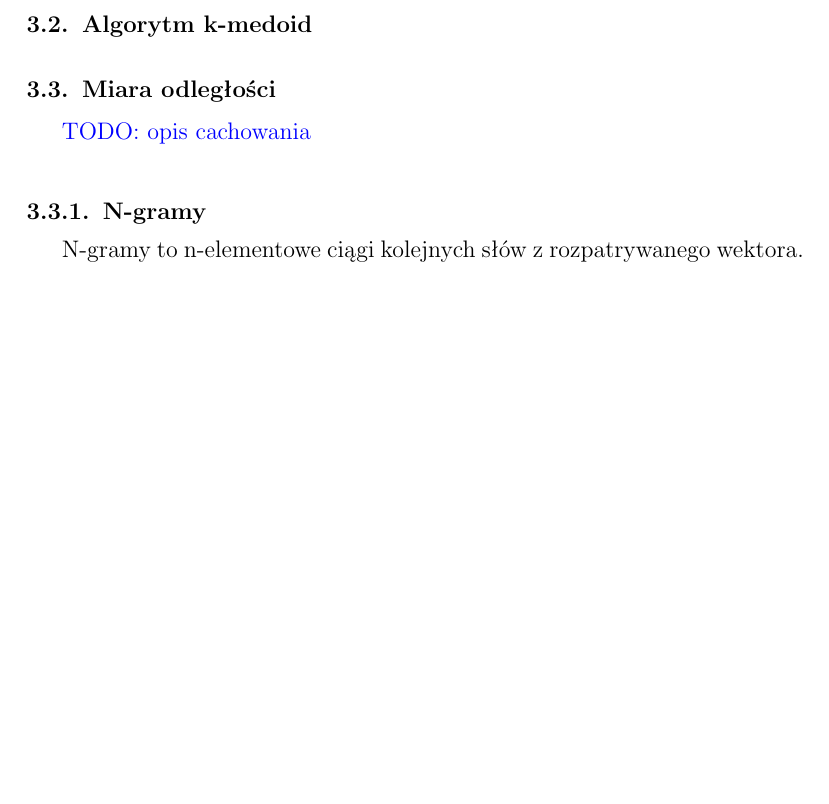
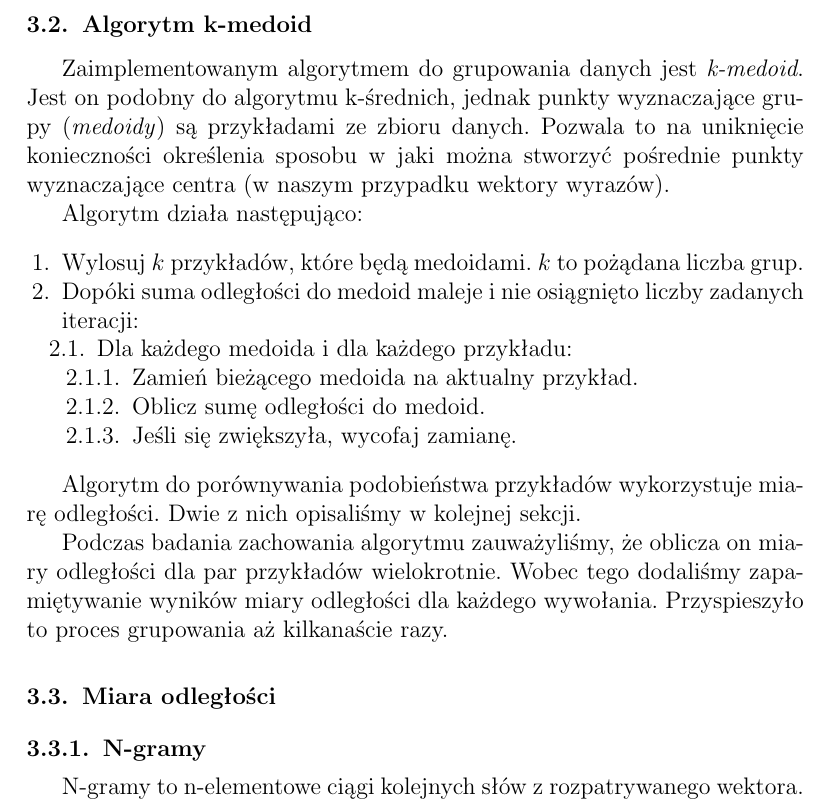
Before and after one commit to jedrz/cdf, a LaTeX document (doc/doc.tex): part of page 3 of 4 before the commit and part of page 3 of 5 after it, cut so that both start at the same text, the shorter picture padded with empty space. Compiled offline with pdfLaTeX.

Commit message:
Describe k-medoids

```diff
--- a/doc/doc.tex
+++ b/doc/doc.tex
@@ -8,6 +8,7 @@
 \usepackage{tikz}
 \usetikzlibrary{arrows,positioning,automata}
 \tikzset{>=stealth',shorten >=1pt,auto,thick,main node/.style={rectangle,fill=blue!30,draw,minimum size=0.8cm,inner sep=10pt,font=\sffamily\large\bfseries},edge/.style={thick,double}}
+\usepackage{enumitem}
 
 \newcommand{\TODO}[1]{\textcolor{blue}{TODO: #1 \\}}
 \newcommand{\ang}[1]{ang.~{\itshape #1}}
@@ -82,9 +83,38 @@ do następnego etapu.
 
 \subsection{Algorytm k-medoid}
 
+Zaimplementowanym algorytmem do~grupowania danych jest \emph{k-medoid}. Jest
+on~podobny do~algorytmu k-średnich, jednak punkty wyznaczające grupy
+(\emph{medoidy}) są~przykładami ze~zbioru danych. Pozwala to~na~uniknięcie
+konieczności określenia sposobu w~jaki można stworzyć pośrednie punkty
+wyznaczające centra (w~naszym przypadku wektory wyrazów).
+
+Algorytm działa następująco:
+
+\begin{enumerate}
+\item Wylosuj $k$ przykładów, które będą medoidami. $k$ to~pożądana liczba
+  grup.
+\item Dopóki suma odległości do~medoid maleje i~nie osiągnięto liczby
+  zadanych iteracji:
+\begin{enumerate}[label*=\arabic*.]
+\item Dla każdego medoida i~dla każdego przykładu:
+\begin{enumerate}[label*=\arabic*.]
+\item Zamień bieżącego medoida na~aktualny przykład.
+\item Oblicz sumę odległości do~medoid.
+\item Jeśli się zwiększyła, wycofaj zamianę.
+\end{enumerate}
+\end{enumerate}
+\end{enumerate}
+
+Algorytm do~porównywania podobieństwa przykładów wykorzystuje miarę odległości.
+Dwie z~nich opisaliśmy w~kolejnej sekcji.
+
+Podczas badania zachowania algorytmu zauważyliśmy, że~oblicza on~miary
+odległości dla par przykładów wielokrotnie. Wobec tego dodaliśmy zapamiętywanie
+wyników miary odległości dla każdego wywołania. Przyspieszyło to~proces
+grupowania aż~kilkanaście razy.
 
 \subsection{Miara odległości}
-\TODO{opis cachowania}
 
 \subsubsection{N-gramy}
 N-gramy to n-elementowe ciągi kolejnych słów z rozpatrywanego wektora. Dzięki
```
Also changed, not shown: 1 other file.
